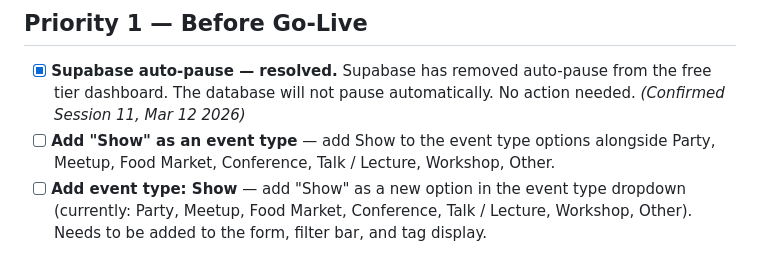
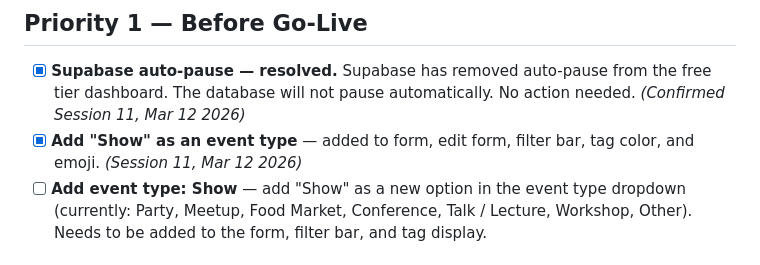
Before and after one commit to NoaAharony/community-events, a Markdown page: backlog.md, the part around the change. Rendered like a GitHub page.

Commit message:
Backlog: mark Show event type as complete

```diff
--- a/backlog.md
+++ b/backlog.md
@@ -2,7 +2,7 @@
 
 ## Priority 1 — Before Go-Live
 - [x] **Supabase auto-pause — resolved.** Supabase has removed auto-pause from the free tier dashboard. The database will not pause automatically. No action needed. *(Confirmed Session 11, Mar 12 2026)*
-- [ ] **Add "Show" as an event type** — add Show to the event type options alongside Party, Meetup, Food Market, Conference, Talk / Lecture, Workshop, Other.
+- [x] **Add "Show" as an event type** — added to form, edit form, filter bar, tag color, and emoji. *(Session 11, Mar 12 2026)*
 - [ ] **Add event type: Show** — add "Show" as a new option in the event type dropdown (currently: Party, Meetup, Food Market, Conference, Talk / Lecture, Workshop, Other). Needs to be added to the form, filter bar, and tag display.
 
 ## Priority 2 — Soon After Launch
```
